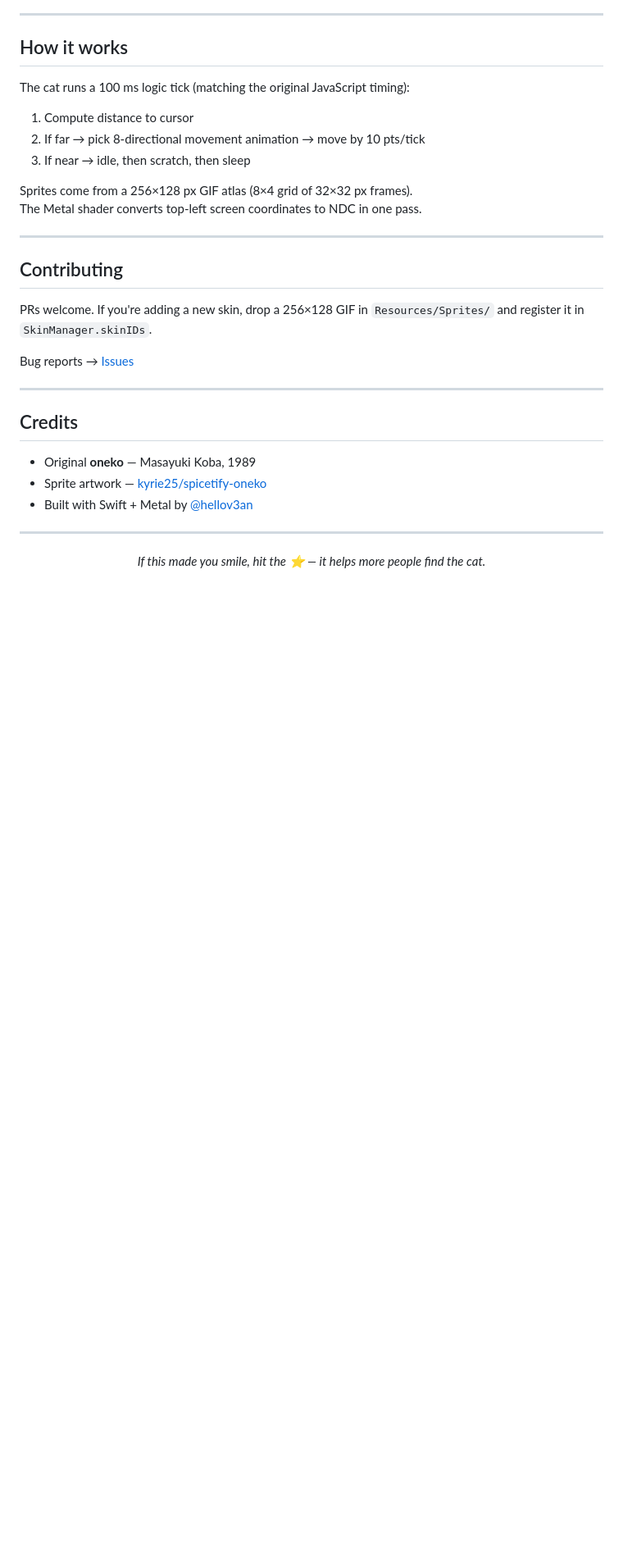
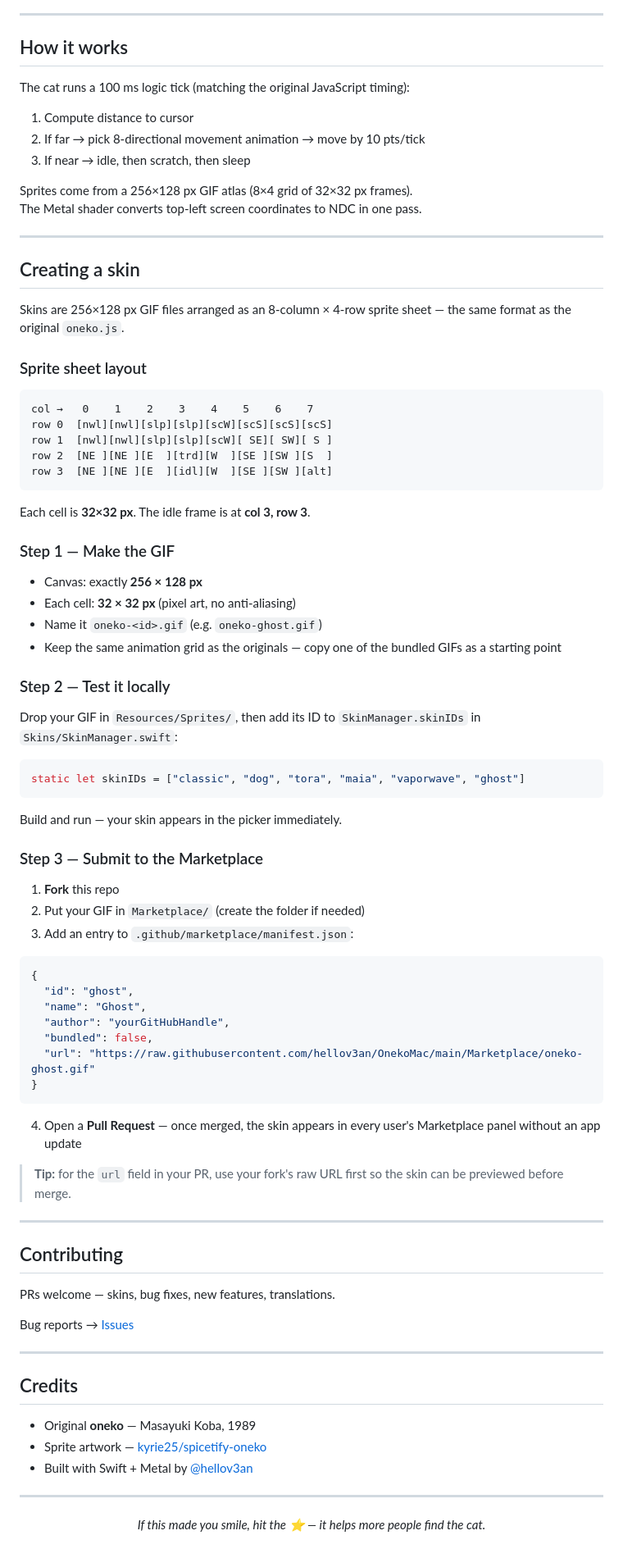
Before and after one commit to hellov3an/OnekoMac, a Markdown page: README.md, the part around the change. Shown at 82% size. GitHub-like rendering; blank space fills up the shorter version.

Commit message:
docs: add skin creation guide and marketplace submission steps

````diff
--- a/README.md
+++ b/README.md
@@ -105,9 +105,64 @@ The Metal shader converts top-left screen coordinates to NDC in one pass.
 
 ---
 
+## Creating a skin
+
+Skins are 256×128 px GIF files arranged as an 8-column × 4-row sprite sheet — the same format as the original `oneko.js`.
+
+### Sprite sheet layout
+
+```
+col →   0    1    2    3    4    5    6    7
+row 0  [nwl][nwl][slp][slp][scW][scS][scS][scS]
+row 1  [nwl][nwl][slp][slp][scW][ SE][ SW][ S ]
+row 2  [NE ][NE ][E  ][trd][W  ][SE ][SW ][S  ]
+row 3  [NE ][NE ][E  ][idl][W  ][SE ][SW ][alt]
+```
+
+Each cell is **32×32 px**. The idle frame is at **col 3, row 3**.
+
+### Step 1 — Make the GIF
+
+- Canvas: exactly **256 × 128 px**
+- Each cell: **32 × 32 px** (pixel art, no anti-aliasing)
+- Name it `oneko-<id>.gif` (e.g. `oneko-ghost.gif`)
+- Keep the same animation grid as the originals — copy one of the bundled GIFs as a starting point
+
+### Step 2 — Test it locally
+
+Drop your GIF in `Resources/Sprites/`, then add its ID to `SkinManager.skinIDs` in `Skins/SkinManager.swift`:
+
+```swift
+static let skinIDs = ["classic", "dog", "tora", "maia", "vaporwave", "ghost"]
+```
+
+Build and run — your skin appears in the picker immediately.
+
+### Step 3 — Submit to the Marketplace
+
+1. **Fork** this repo
+2. Put your GIF in `Marketplace/` (create the folder if needed)
+3. Add an entry to `.github/marketplace/manifest.json`:
+
+```json
+{
+  "id": "ghost",
+  "name": "Ghost",
+  "author": "yourGitHubHandle",
+  "bundled": false,
+  "url": "https://raw.githubusercontent.com/hellov3an/OnekoMac/main/Marketplace/oneko-ghost.gif"
+}
+```
+
+4. Open a **Pull Request** — once merged, the skin appears in every user's Marketplace panel without an app update
+
+> **Tip:** for the `url` field in your PR, use your fork's raw URL first so the skin can be previewed before merge.
+
+---
+
 ## Contributing
 
-PRs welcome. If you're adding a new skin, drop a 256×128 GIF in `Resources/Sprites/` and register it in `SkinManager.skinIDs`.
+PRs welcome — skins, bug fixes, new features, translations.
 
 Bug reports → [Issues](https://github.com/hellov3an/OnekoMac/issues)
 
````
